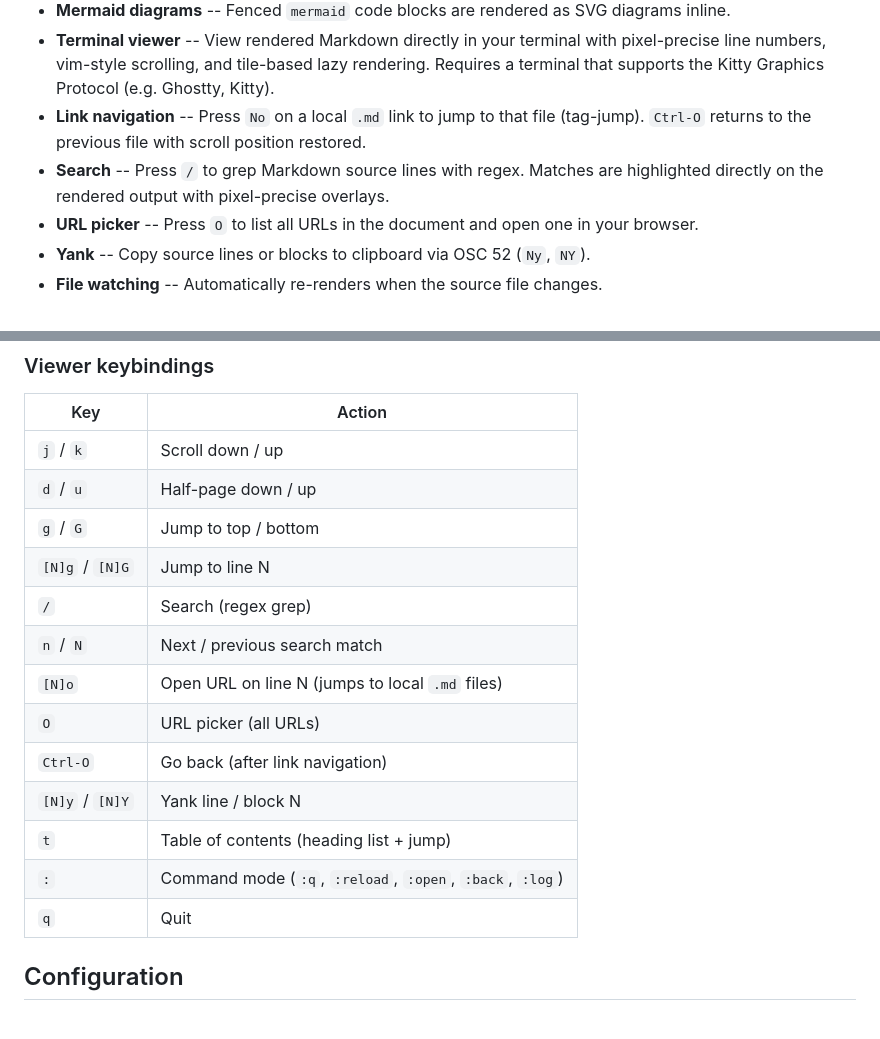
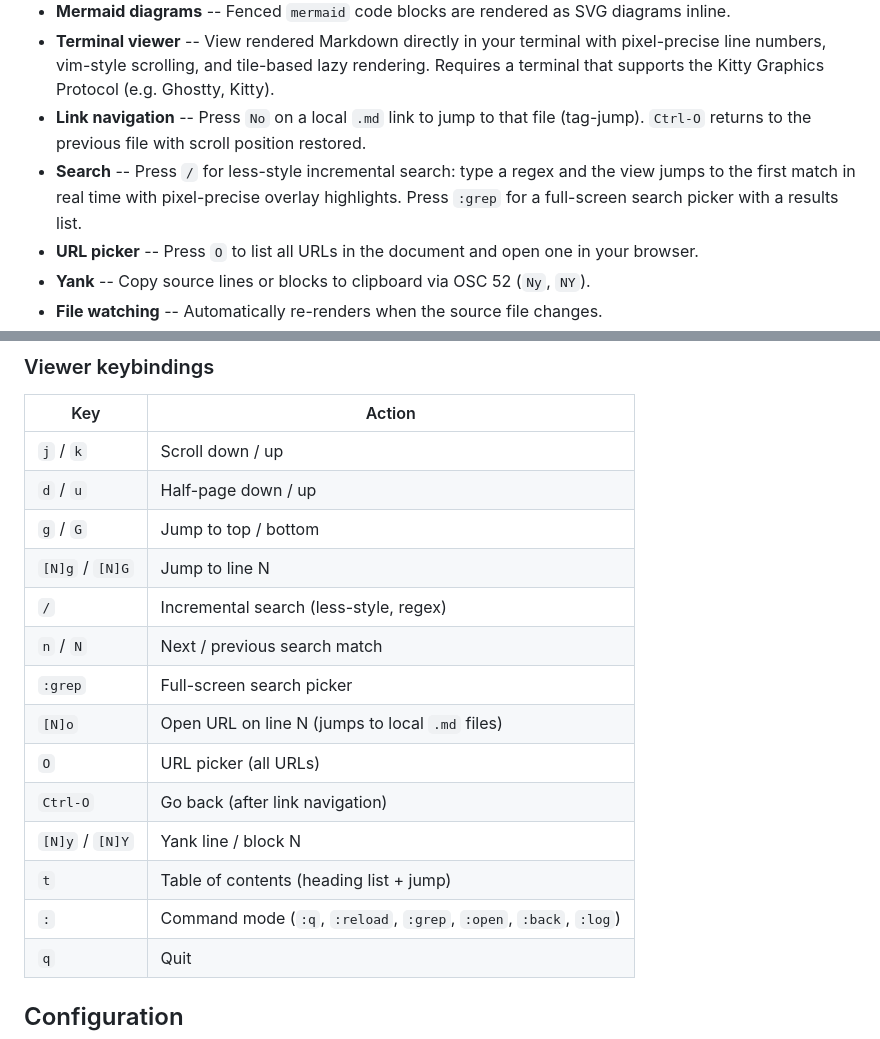
Before and after one commit to saka1/mlux, a Markdown page: README.md, 2 parts joined by grey strips. GitHub-like rendering; blank space fills up the shorter version.

Commit message:
docs: update README for less-style search and :grep command
Co-Authored-By: Claude Opus 4.6 (1M context) <noreply@anthropic.com>

```diff
--- a/README.md
+++ b/README.md
@@ -27,8 +27,9 @@ The built-in terminal viewer then displays the rendered document directly in you
   Requires a terminal that supports the Kitty Graphics Protocol (e.g. Ghostty, Kitty).
 - **Link navigation** -- Press `No` on a local `.md` link to jump to that file (tag-jump).
   `Ctrl-O` returns to the previous file with scroll position restored.
-- **Search** -- Press `/` to grep Markdown source lines with regex. Matches are
-  highlighted directly on the rendered output with pixel-precise overlays.
+- **Search** -- Press `/` for less-style incremental search: type a regex and
+  the view jumps to the first match in real time with pixel-precise overlay
+  highlights. Press `:grep` for a full-screen search picker with a results list.
 - **URL picker** -- Press `O` to list all URLs in the document and open one in your browser.
 - **Yank** -- Copy source lines or blocks to clipboard via OSC 52 (`Ny`, `NY`).
 - **File watching** -- Automatically re-renders when the source file changes.
@@ -78,14 +79,15 @@ mlux --debug input.md
 | `d` / `u` | Half-page down / up |
 | `g` / `G` | Jump to top / bottom |
 | `[N]g` / `[N]G` | Jump to line N |
-| `/` | Search (regex grep) |
+| `/` | Incremental search (less-style, regex) |
 | `n` / `N` | Next / previous search match |
+| `:grep` | Full-screen search picker |
 | `[N]o` | Open URL on line N (jumps to local `.md` files) |
 | `O` | URL picker (all URLs) |
 | `Ctrl-O` | Go back (after link navigation) |
 | `[N]y` / `[N]Y` | Yank line / block N |
 | `t` | Table of contents (heading list + jump) |
-| `:` | Command mode (`:q`, `:reload`, `:open`, `:back`, `:log`) |
+| `:` | Command mode (`:q`, `:reload`, `:grep`, `:open`, `:back`, `:log`) |
 | `q` | Quit |
 
 ## Configuration
```
